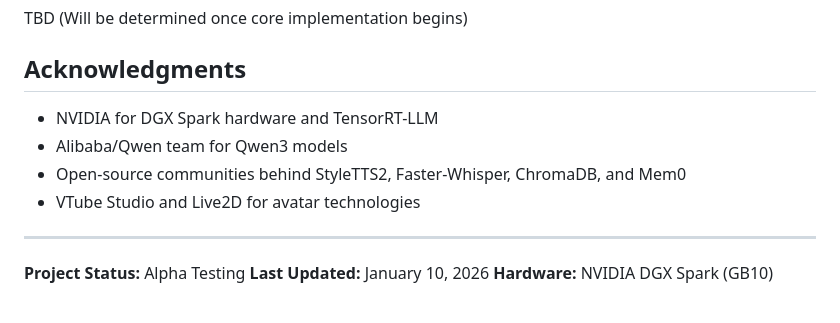
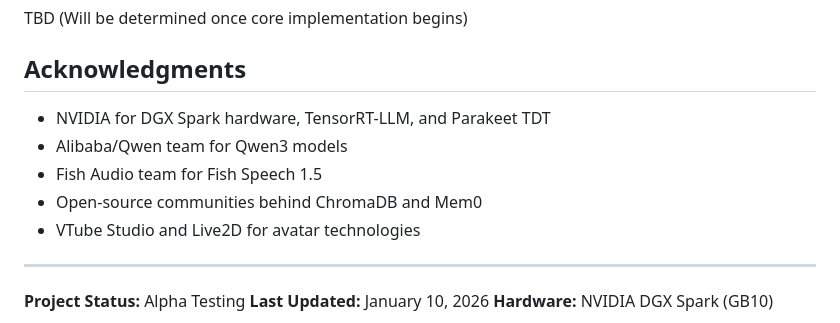
Before and after one commit to jhacksman/spark-vtuber, a Markdown page: README.md, the part around the change. Drawn GitHub-style.

Commit message:
docs: Update acknowledgments to reflect current tech stack
- Added NVIDIA Parakeet TDT to acknowledgments
- Added Fish Audio team for Fish Speech 1.5
- Removed references to StyleTTS2 and Faster-Whisper (no longer used)

Co-Authored-By: Jack Hacksman <jackhacksman@gmail.com>

```diff
--- a/README.md
+++ b/README.md
@@ -233,9 +233,10 @@ TBD (Will be determined once core implementation begins)
 
 ## Acknowledgments
 
-- NVIDIA for DGX Spark hardware and TensorRT-LLM
+- NVIDIA for DGX Spark hardware, TensorRT-LLM, and Parakeet TDT
 - Alibaba/Qwen team for Qwen3 models
-- Open-source communities behind StyleTTS2, Faster-Whisper, ChromaDB, and Mem0
+- Fish Audio team for Fish Speech 1.5
+- Open-source communities behind ChromaDB and Mem0
 - VTube Studio and Live2D for avatar technologies
 
 ---
```
